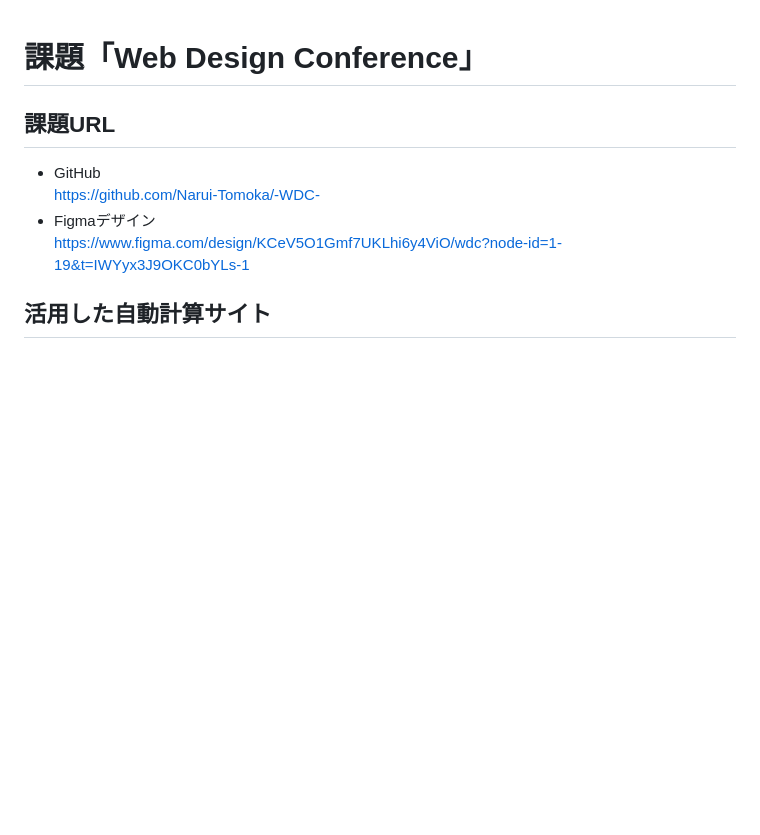
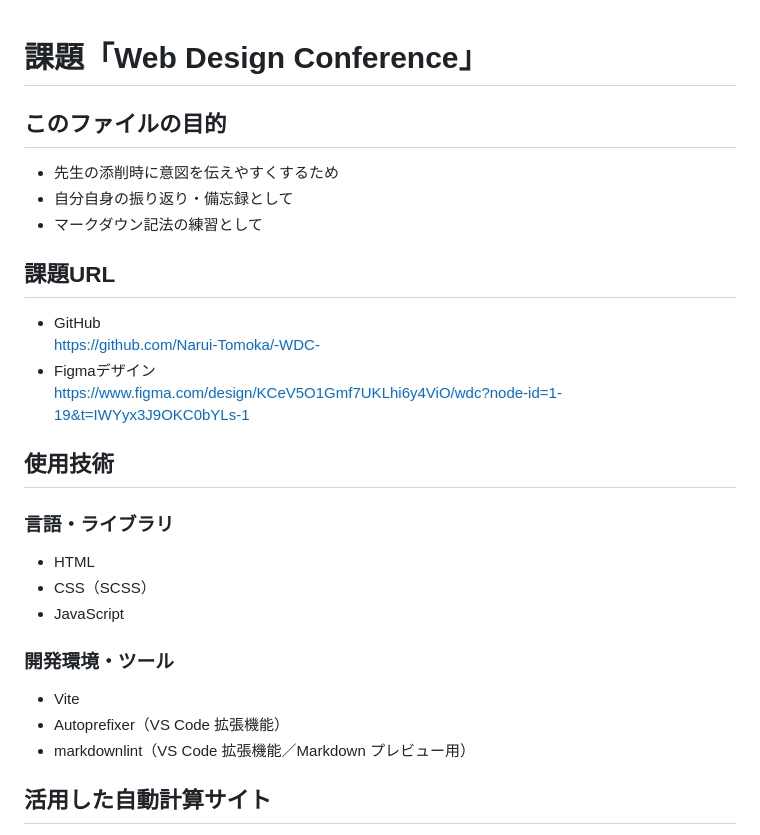
Before and after one commit to Narui-Tomoka/-WDC-, a Markdown page: README.md, the part around the change. GitHub-like rendering; blank space fills up the shorter version.

Commit message:
README.mdに使用技術とファイルの目的を追記

```diff
--- a/README.md
+++ b/README.md
@@ -1,4 +1,10 @@
 # 課題「Web Design Conference」
+
+## このファイルの目的
+
+- 先生の添削時に意図を伝えやすくするため
+- 自分自身の振り返り・備忘録として
+- マークダウン記法の練習として
 
 ## 課題URL
 
@@ -6,6 +12,20 @@
   https://github.com/Narui-Tomoka/-WDC-
 - Figmaデザイン
   https://www.figma.com/design/KCeV5O1Gmf7UKLhi6y4ViO/wdc?node-id=1-19&t=IWYyx3J9OKC0bYLs-1
+
+## 使用技術
+
+### 言語・ライブラリ
+
+- HTML
+- CSS（SCSS）
+- JavaScript
+
+### 開発環境・ツール
+
+- Vite
+- Autoprefixer（VS Code 拡張機能）
+- markdownlint（VS Code 拡張機能／Markdown プレビュー用）
 
 ## 活用した自動計算サイト
 
```
